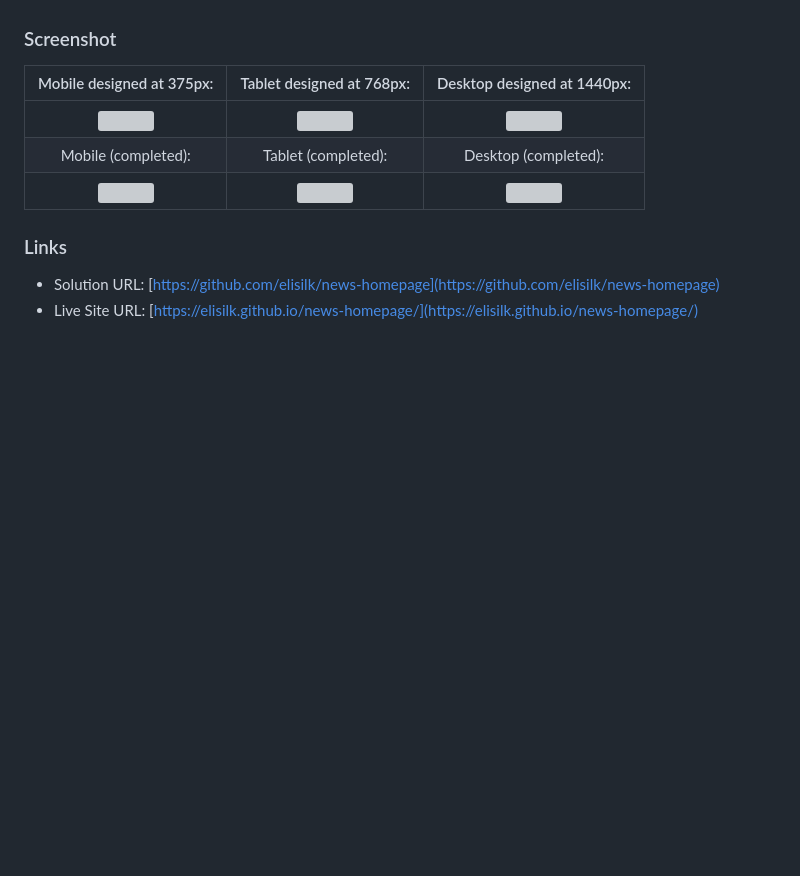
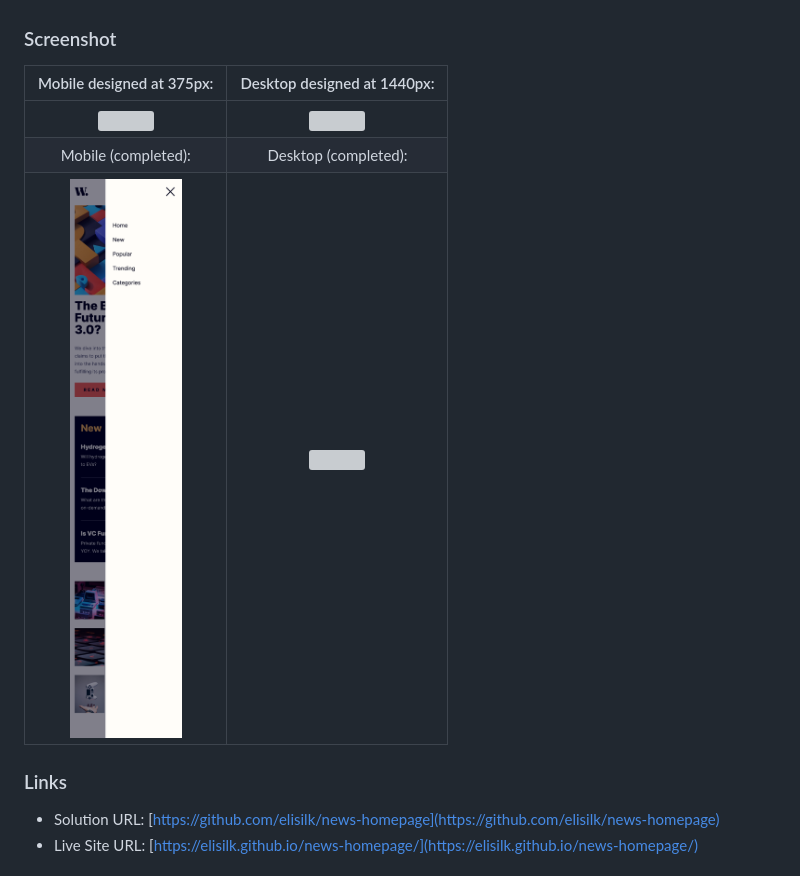
Before and after one commit to elisilk/news-homepage, a Markdown page: README.md, the part around the change. GitHub-like rendering; pictures changed too: screenshots/screenshot-mobile-nav.png (added); blank space fills up the shorter version; grey boxes are pictures that could not be loaded.

```diff
--- a/README.md
+++ b/README.md
@@ -26,11 +26,11 @@ Users should be able to:
 
 ### Screenshot
 
-|             Mobile designed at 375px:              |             Tablet designed at 768px:              |             Desktop designed at 1440px:             |
-| :------------------------------------------------: | :------------------------------------------------: | :-------------------------------------------------: |
-|      ![](./screenshots/screenshot-mobile.png)      |      ![](./screenshots/screenshot-tablet.png)      |      ![](./screenshots/screenshot-desktop.png)      |
-|                Mobile (completed):                 |                Tablet (completed):                 |                Desktop (completed):                 |
-| ![](./screenshots/screenshot-mobile-completed.png) | ![](./screenshots/screenshot-tablet-completed.png) | ![](./screenshots/screenshot-desktop-completed.png) |
+|          Mobile designed at 375px:           |           Desktop designed at 1440px:           |
+| :------------------------------------------: | :---------------------------------------------: |
+|   ![](./screenshots/screenshot-mobile.png)   |    ![](./screenshots/screenshot-desktop.png)    |
+|             Mobile (completed):              |              Desktop (completed):               |
+| ![](./screenshots/screenshot-mobile-nav.png) | ![](./screenshots/screenshot-desktop-hover.png) |
 
 ### Links
 
```
Also changed, not shown: 4 other files.
